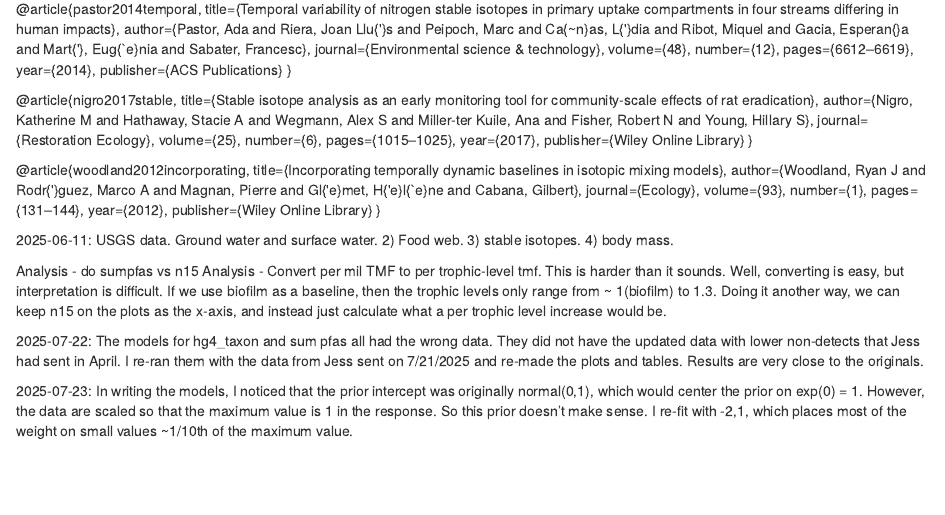
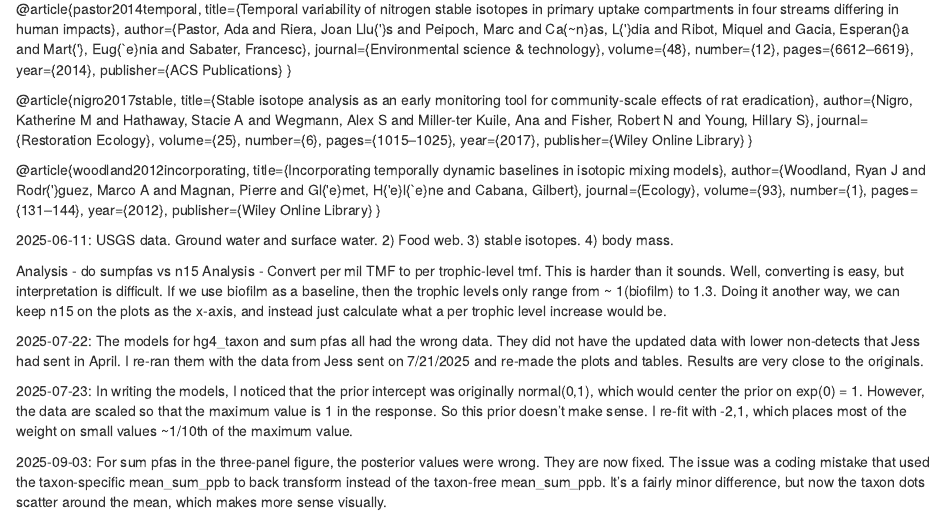
Before and after one commit to jswesner/farmington_pfas, an R Markdown document (analysis log.Rmd): the page in a window 1100 px wide, from 1140 px down. Rendered offline with R 4.5, knitr and Pandoc, with nearby package versions.

Commit message:
update analysis log

```diff
--- a/analysis log.Rmd
+++ b/analysis log.Rmd
@@ -69,3 +69,5 @@ Analysis - Convert per mil TMF to per trophic-level tmf. This is harder than it
 2025-07-22: The models for hg4_taxon and sum pfas all had the wrong data. They did not have the updated data with lower non-detects that Jess had sent in April. I re-ran them with the data from Jess sent on 7/21/2025 and re-made the plots and tables. Results are very close to the originals.
 
 2025-07-23: In writing the models, I noticed that the prior intercept was originally normal(0,1), which would center the prior on exp(0) = 1. However, the data are scaled so that the maximum value is 1 in the response. So this prior doesn't make sense. I re-fit with -2,1, which places most of the weight on small values ~1/10th of the maximum value.
+
+2025-09-03: For sum pfas in the three-panel figure, the posterior values were wrong. They are now fixed. The issue was a coding mistake that used the taxon-specific mean_sum_ppb to back transform instead of the taxon-free mean_sum_ppb. It's a fairly minor difference, but now the taxon dots scatter around the mean, which makes more sense visually.
```
